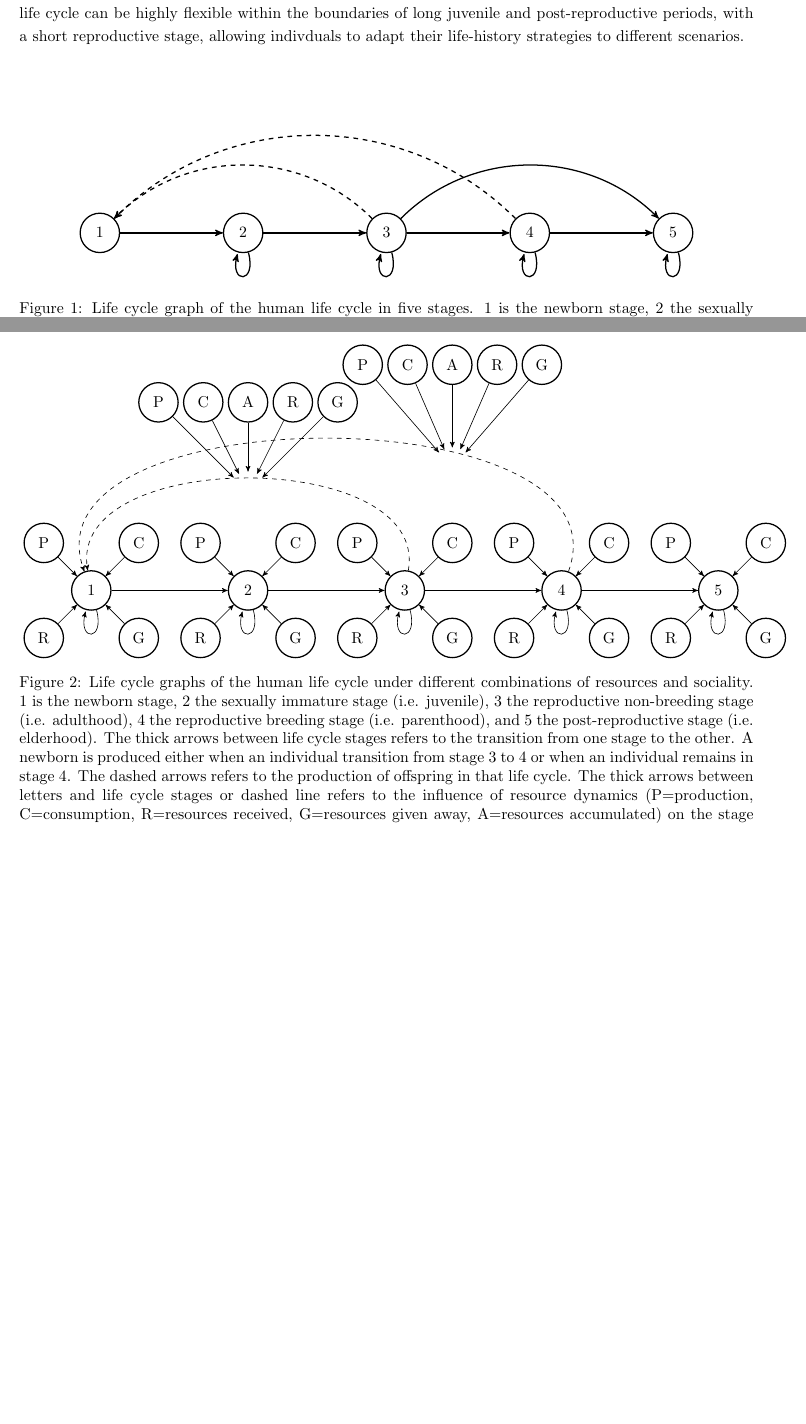
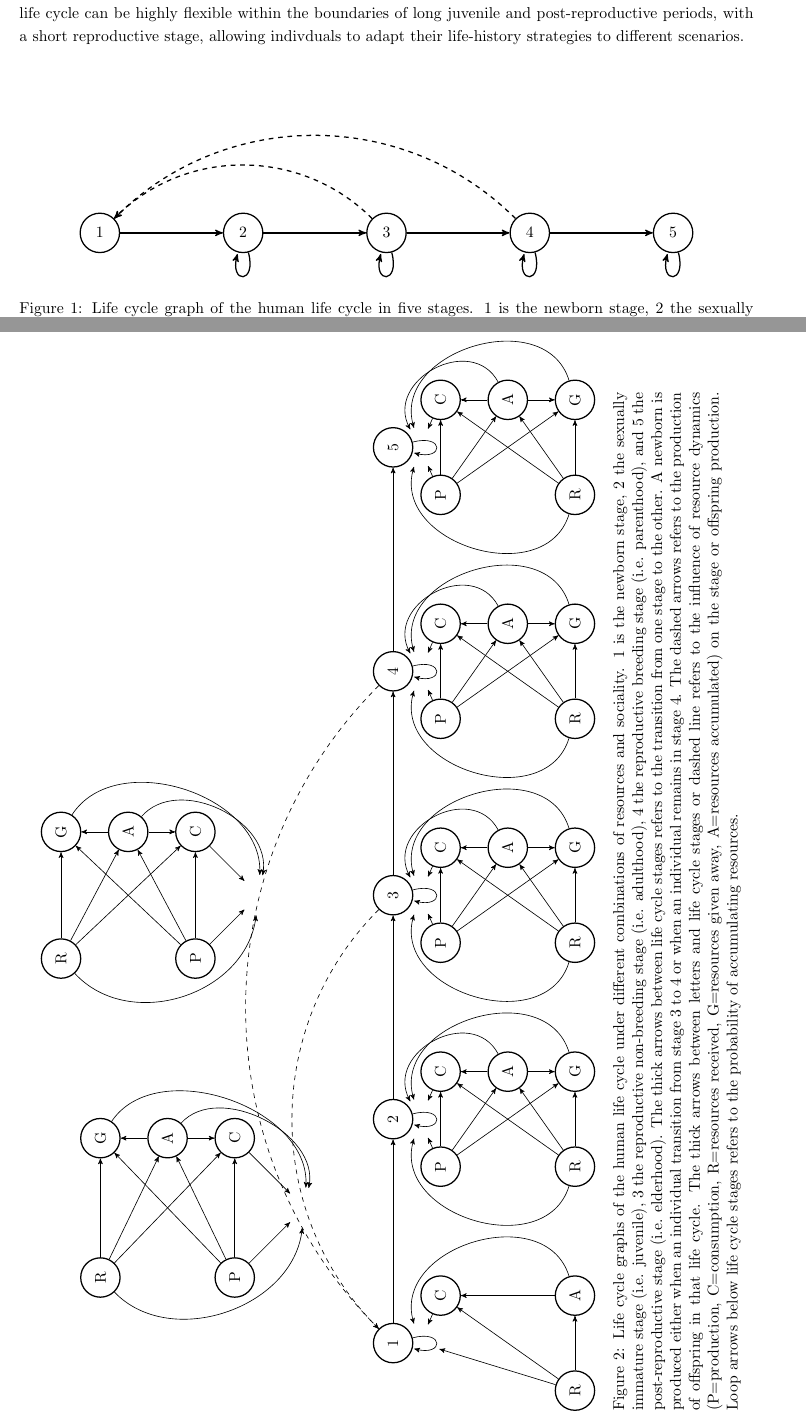
Before and after one commit to pjve90/LCV_RD_ABM, a LaTeX paper (proposal/overall_proposal.tex): two parts of pages 3 and 7 of 15, joined at a grey line, cut so that both start at the same text, the shorter picture padded with empty space. Compiled offline with pdfLaTeX.

Commit message:
global variables .tex

```diff
--- a/proposal/overall_proposal.tex
+++ b/proposal/overall_proposal.tex
@@ -54,7 +54,6 @@ thick]
 (B)	edge			(C)
 (C)	edge			(D)
 (D)	edge			(E)
-(C) edge[bend right=-45] (E)
 (C) edge[dashed,bend left=-45] (A)
 (D) edge[dashed,bend left=-45] (A)
 (B) edge[loop below] (B)
@@ -80,95 +79,168 @@ However, the relationship of resources and sociality with the female human life
 \\\\
 In conclusion, this project aims to understand how and when the sociality and the resources that a female individual possess might shape its life-history strategy, and how this vary with different types of resources at different stages of life. Hence, the research questions of this project are \textbf{A) how does the interplay of resources and sociality shape the life-history strategy of a female human individual?} The life-history strategy of a female individual would vary mainly due to changes in the amount of resources that she possess, while sociality would play a buffering effect. An individual would increase its longevity and decrease its reproductive output as the amount of resources increase. However, sociality would buffer the resources effect since it would be spread the amount of resources in the population via transfers dynamics (\ref{fig:2}). \textbf{B) How does variations of the relationship between resources and sociality across the life cycle influence the life-history strategy of a female individual?} The female human life-history strategy would vary depending on the variability of resources and sociality during the early stages of the life cycle. Individuals would show a life-history more similar to the one experienced in their early stages of the life cycle if they would have more stable amount of resources and sociality during those stages. Sociality would have a buffering effect on oscillations of the amount of resources across the life cycle. Finally, \textbf{C) how the relationship of resources and sociality with the female human life-history strategies changes depending on the interplay of material, embodied, and relational resources?} Material resources would have the main influence in the relationship between resources, sociality, and the female human life-history strategy. Embodied resources would play a buffering effect under oscillations of material resources during the early stages of the life cycle, and relational one in the later ones.
 
+\begin{sidewaysfigure}
 \begin{figure}[H]
      \begin{tikzpicture}[->,>=stealth',auto,thin]
 \tikzstyle{every state}=[fill=white,shape=circle,draw,thick,text=black, text centered, text width=0.5cm, align=center]
 
 \node[state]		(A)              {1};
-\node[state]        (B) [above left of=A,node distance=1.5cm] {P};
-\node[state]        (C) [above right of=A,node distance=1.5cm] {C};
-\node[state]        (D) [below left of=A,node distance=1.5cm] {R};
-\node[state]        (E) [below right of=A,node distance=1.5cm] {G};
-\node[state]		(F) [right of=A, node distance=3.5cm]             {2};
-\node[state]        (G) [above left of=F,node distance=1.5cm] {P};
-\node[state]        (H) [above right of=F,node distance=1.5cm] {C};
-\node[state]        (I) [below left of=F,node distance=1.5cm] {R};
-\node[state]        (J) [below right of=F,node distance=1.5cm] {G};
-\node[state]		(K) [right of=F, node distance=3.5cm]             {3};
-\node[state]        (L) [above left of=K,node distance=1.5cm] {P};
-\node[state]        (M) [above right of=K,node distance=1.5cm] {C};
-\node[state]        (N) [below left of=K,node distance=1.5cm] {R};
-\node[state]        (O) [below right of=K,node distance=1.5cm] {G};
-\node[state]		(P) [right of=K, node distance=3.5cm]             {4};
-\node[state]        (Q) [above left of=P,node distance=1.5cm] {P};
-\node[state]        (R) [above right of=P,node distance=1.5cm] {C};
-\node[state]        (S) [below left of=P,node distance=1.5cm] {R};
-\node[state]        (T) [below right of=P,node distance=1.5cm] {G};
-\node[state]		(U) [right of=P, node distance=3.5cm]             {5};
-\node[state]        (V) [above left of=U,node distance=1.5cm] {P};
-\node[state]        (W) [above right of=U,node distance=1.5cm] {C};
-\node[state]        (X) [below left of=U,node distance=1.5cm] {R};
-\node[state]        (Y) [below right of=U,node distance=1.5cm] {G};
-\node[state]        (Z) [above of=F,node distance=2.2cm,draw=none,fill=none] {};
-\node[state]        (AA) [above of=Z,node distance=2cm] {A};
-\node[state]        (BB) [left of=AA,node distance=1cm] {C};
-\node[state]        (CC) [left of=BB,node distance=1cm] {P};
-\node[state]        (DD) [right of=AA,node distance=1cm] {R};
-\node[state]        (EE) [right of=DD,node distance=1cm] {G};
-\node[state]        (FF) [above of=O,node distance=3.8cm,draw=none,fill=none] {};
-\node[state]        (GG) [above of=FF,node distance=2.3cm] {A};
-\node[state]        (HH) [left of=GG,node distance=1cm] {C};
-\node[state]        (II) [left of=HH,node distance=1cm] {P};
-\node[state]        (JJ) [right of=GG,node distance=1cm] {R};
-\node[state]        (KK) [right of=JJ,node distance=1cm] {G};
+\node[state]		(B) [below of=A,node distance=0.6cm,draw=none,fill=none] {};
+\node[state]		(C) [below left of=A,node distance=1.5cm,draw=none,fill=none] {};
+\node[state]		(D) [below of=C,node distance=1.5cm,draw=none,fill=none] {};
+\node[state]        (E) [below of=D,node distance=1.5cm] {R};
+\node[state]        (F) [below right of=A,node distance=1.5cm] {C};
+\node[state]		(G) [below of=F,node distance=1.5cm,draw=none,fill=none] {};
+\node[state]        (H) [below of=G,node distance=1.5cm] {A};
+\node[state]		(I) [right of=A, node distance=5cm]             {2};
+\node[state]		(J) [below of=I,node distance=0.6cm,draw=none,fill=none] {};
+\node[state]		(K) [below left of=I,node distance=1.5cm] {P};
+\node[state]		(L) [below of=K,node distance=1.5cm,draw=none,fill=none] {};
+\node[state]        (M) [below of=L,node distance=1.5cm] {R};
+\node[state]        (N) [below right of=I,node distance=1.5cm] {C};
+\node[state]		(O) [below of=N,node distance=1.5cm] {A};
+\node[state]        (P) [below of=O,node distance=1.5cm] {G};
+\node[state]		(Q) [right of=I, node distance=5cm]             {3};
+\node[state]		(R) [below of=Q,node distance=0.6cm,draw=none,fill=none] {};
+\node[state]		(S) [below left of=Q,node distance=1.5cm] {P};
+\node[state]		(T) [below of=S,node distance=1.5cm,draw=none,fill=none] {};
+\node[state]        (U) [below of=T,node distance=1.5cm] {R};
+\node[state]        (V) [below right of=Q,node distance=1.5cm] {C};
+\node[state]		(W) [below of=V,node distance=1.5cm] {A};
+\node[state]        (X) [below of=W,node distance=1.5cm] {G};
+\node[state]		(Y) [right of=Q, node distance=5cm]             {4};
+\node[state]		(Z) [below of=Y,node distance=0.6cm,draw=none,fill=none] {};
+\node[state]		(AA) [below left of=Y,node distance=1.5cm] {P};
+\node[state]		(BB) [below of=AA,node distance=1.5cm,draw=none,fill=none] {};
+\node[state]        (CC) [below of=BB,node distance=1.5cm] {R};
+\node[state]        (DD) [below right of=Y,node distance=1.5cm] {C};
+\node[state]		(EE) [below of=DD,node distance=1.5cm] {A};
+\node[state]        (FF) [below of=EE,node distance=1.5cm] {G};
+\node[state]		(GG) [right of=Y, node distance=5cm]             {5};
+\node[state]		(HH) [below of=GG,node distance=0.6cm,draw=none,fill=none] {};
+\node[state]		(II) [below left of=GG,node distance=1.5cm] {P};
+\node[state]		(JJ) [below of=II,node distance=1.5cm,draw=none,fill=none] {};
+\node[state]        (KK) [below of=JJ,node distance=1.5cm] {R};
+\node[state]        (LL) [below right of=GG,node distance=1.5cm] {C};
+\node[state]		(MM) [below of=LL,node distance=1.5cm] {A};
+\node[state]        (NN) [below of=MM,node distance=1.5cm] {G};
+\node[state]		(OO) [above left of=I, node distance=2.8cm,draw=none,fill=none]             {};
+\node[state]		(PP) [above left of=OO,node distance=2.2cm] {P};
+\node[state]		(QQ) [above of=PP,node distance=1.5cm,draw=none,fill=none] {};
+\node[state]        (RR) [above of=QQ,node distance=1.5cm] {R};
+\node[state]        (SS) [above right of=OO,node distance=2.2cm] {C};
+\node[state]		(TT) [above of=SS,node distance=1.5cm] {A};
+\node[state]        (UU) [above of=TT,node distance=1.5cm] {G};
+\node[state]		(VV) [above of=Q, node distance=3cm,draw=none,fill=none]             {};
+\node[state]		(WW) [above left of=VV,node distance=2cm] {P};
+\node[state]		(XX) [above of=WW,node distance=1.5cm,draw=none,fill=none] {};
+\node[state]        (YY) [above of=XX,node distance=1.5cm] {R};
+\node[state]        (ZZ) [above right of=VV,node distance=2cm] {C};
+\node[state]		(AAA) [above of=ZZ,node distance=1.5cm] {A};
+\node[state]        (BBB) [above of=AAA,node distance=1.5cm] {G};
 
 \path
-(B) edge (A)
-(C) edge (A)
-(D) edge (A)
-(E) edge (A)
+(E) edge (B)
+(F) edge (B)
+(H) edge[bend left=-90, min distance=1.8cm] (B)
+(E) edge (F)
+(E) edge (H)
+(H) edge (F)
 (A) edge[loop below] (A)
-(A) edge (F)
-(G) edge (F)
-(H) edge (F)
-(I) edge (F)
-(J) edge (F)
-(F) edge[loop below] (F)
-(F) edge (K)
-(L) edge (K)
-(M) edge (K)
-(N) edge (K)
-(O) edge (K)
-(K) edge[loop below] (K)
+(A) edge (I)
+(K) edge (J)
+(M) edge[bend right=-90,min distance=1.8cm] (J)
+(N) edge (J)
+(O) edge[bend left=-90,min distance=1.25cm] (J)
+(P) edge[bend left=-90,min distance=1.8cm] (J)
+(K) edge (N)
+(M) edge (N)
+(O) edge (N)
+(K) edge (O)
+(M) edge (O)
 (K) edge (P)
-(Q) edge (P)
-(R) edge (P)
-(S) edge (P)
-(T) edge (P)
-(P) edge[loop below] (P)
-(P) edge (U)
-(V) edge (U)
-(W) edge (U)
-(X) edge (U)
-(Y) edge (U)
-(U) edge[loop below] (U)
-(K) edge[dashed,bend left=-100] (A)
-(P) edge[dashed,bend left=-110] (A)
+(M) edge (P)
+(O) edge (P)
+(I) edge[loop below] (I)
+(I) edge (Q)
+(S) edge (R)
+(U) edge[bend right=-90,min distance=1.8cm] (R)
+(V) edge (R)
+(W) edge[bend left=-90,min distance=1.25cm] (R)
+(X) edge[bend left=-90,min distance=1.8cm] (R)
+(S) edge (V)
+(U) edge (V)
+(W) edge (V)
+(S) edge (W)
+(U) edge (W)
+(S) edge (X)
+(U) edge (X)
+(W) edge (X)
+(Q) edge[loop below] (Q)
+(Q) edge (Y)
 (AA) edge (Z)
-(BB) edge (Z)
-(CC) edge (Z)
+(CC) edge[bend right=-90,min distance=1.8cm] (Z)
 (DD) edge (Z)
-(EE) edge (Z)
-(GG) edge (FF)
-(HH) edge (FF)
-(II) edge (FF)
-(JJ) edge (FF)
-(KK) edge (FF)
+(EE) edge[bend left=-90,min distance=1.25cm] (Z)
+(FF) edge[bend left=-90,min distance=1.8cm] (Z)
+(AA) edge (DD)
+(CC) edge (DD)
+(EE) edge (DD)
+(AA) edge (EE)
+(CC) edge (EE)
+(AA) edge (FF)
+(CC) edge (FF)
+(EE) edge (FF)
+(Y) edge[loop below] (Y)
+(Y) edge (GG)
+(II) edge (HH)
+(KK) edge[bend right=-90,min distance=1.8cm] (HH)
+(LL) edge (HH)
+(MM) edge[bend left=-90,min distance=1.25cm] (HH)
+(NN) edge[bend left=-90,min distance=1.8cm] (HH)
+(II) edge (LL)
+(KK) edge (LL)
+(MM) edge (LL)
+(II) edge (MM)
+(KK) edge (MM)
+(II) edge (NN)
+(KK) edge (NN)
+(MM) edge (NN)
+(GG) edge[loop below] (GG)
+(Q) edge[dashed,bend left=-45] (A)
+(PP) edge (OO)
+(RR) edge[bend left=-65,min distance=1.8cm] (OO)
+(SS) edge (OO)
+(TT) edge[bend right=-75,min distance=1.25cm] (OO)
+(UU) edge[bend right=-75,min distance=1.8cm] (OO)
+(PP) edge (SS)
+(RR) edge (SS)
+(TT) edge (SS)
+(PP) edge (TT)
+(RR) edge (TT)
+(PP) edge (UU)
+(RR) edge (UU)
+(TT) edge (UU)
+(Y) edge[dashed,bend left=-45] (A)
+(WW) edge (VV)
+(YY) edge[bend left=-65,min distance=1.8cm] (VV)
+(ZZ) edge (VV)
+(AAA) edge[bend right=-75,min distance=1.25cm] (VV)
+(BBB) edge[bend right=-75,min distance=1.8cm] (VV)
+(WW) edge (ZZ)
+(YY) edge (ZZ)
+(AAA) edge (ZZ)
+(WW) edge (AAA)
+(YY) edge (AAA)
+(WW) edge (BBB)
+(YY) edge (BBB)
+(AAA) edge (BBB)
 ;
 \end{tikzpicture}
 \caption{Life cycle graphs of the human life cycle under different combinations of resources and sociality. 1 is the newborn stage, 2 the sexually immature stage (i.e. juvenile), 3 the reproductive non-breeding stage (i.e. adulthood), 4 the reproductive breeding stage (i.e. parenthood), and 5 the post-reproductive stage (i.e. elderhood). The thick arrows between life cycle stages refers to the transition from one stage to the other. A newborn is produced either when an individual transition from stage 3 to 4 or when an individual remains in stage 4. The dashed arrows refers to the production of offspring in that life cycle. The thick arrows between letters and life cycle stages or dashed line refers to the influence of resource dynamics (P=production, C=consumption, R=resources received, G=resources given away, A=resources accumulated) on the stage or offspring production. Loop arrows below life cycle stages refers to the probability of accumulating resources.}
     \label{fig:2}
 \end{figure}
+\end{sidewaysfigure}
 
 
 \section{Methodology}
```
Also changed, not shown: proposal/parameters.tex (added, +43 -0 lines).
